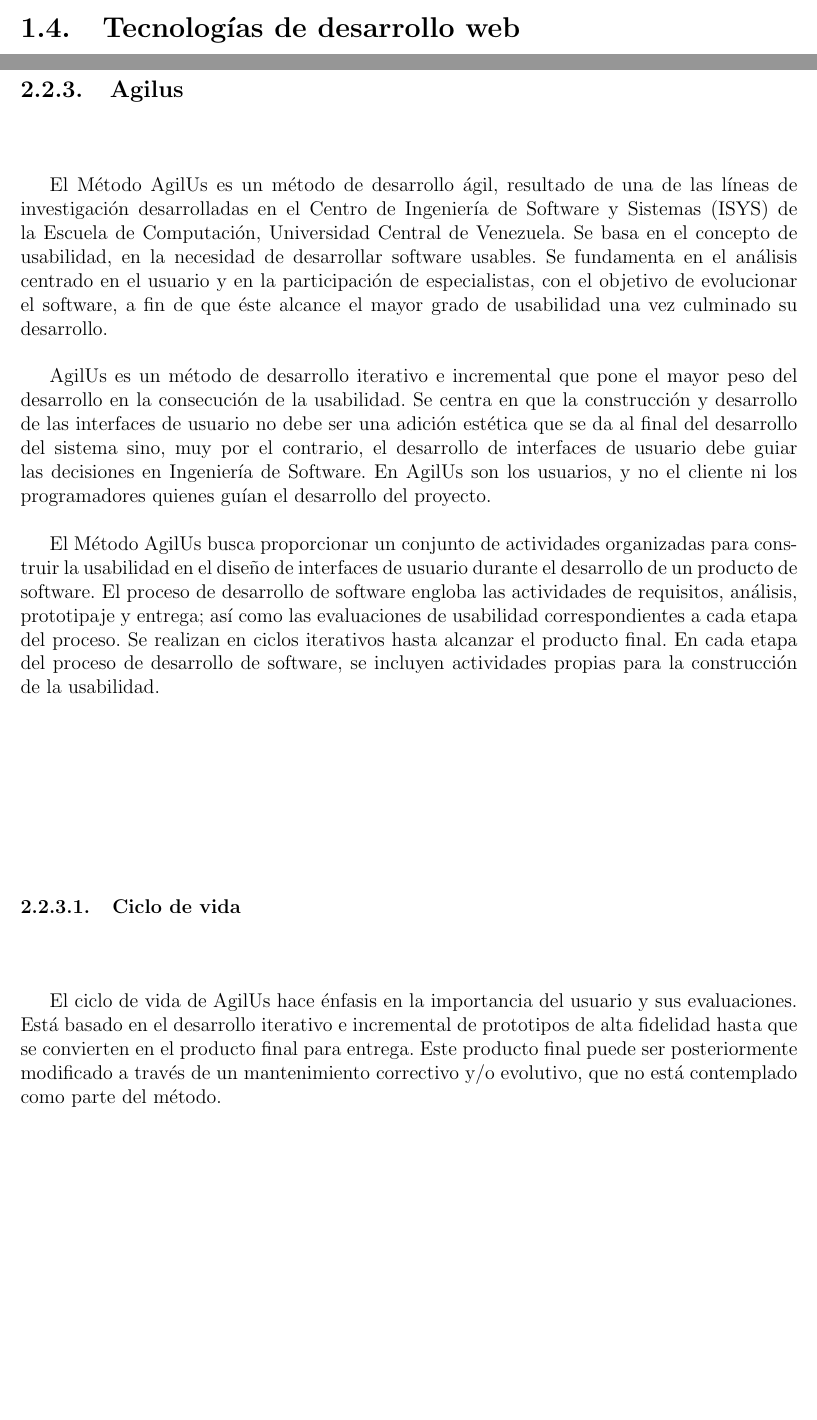
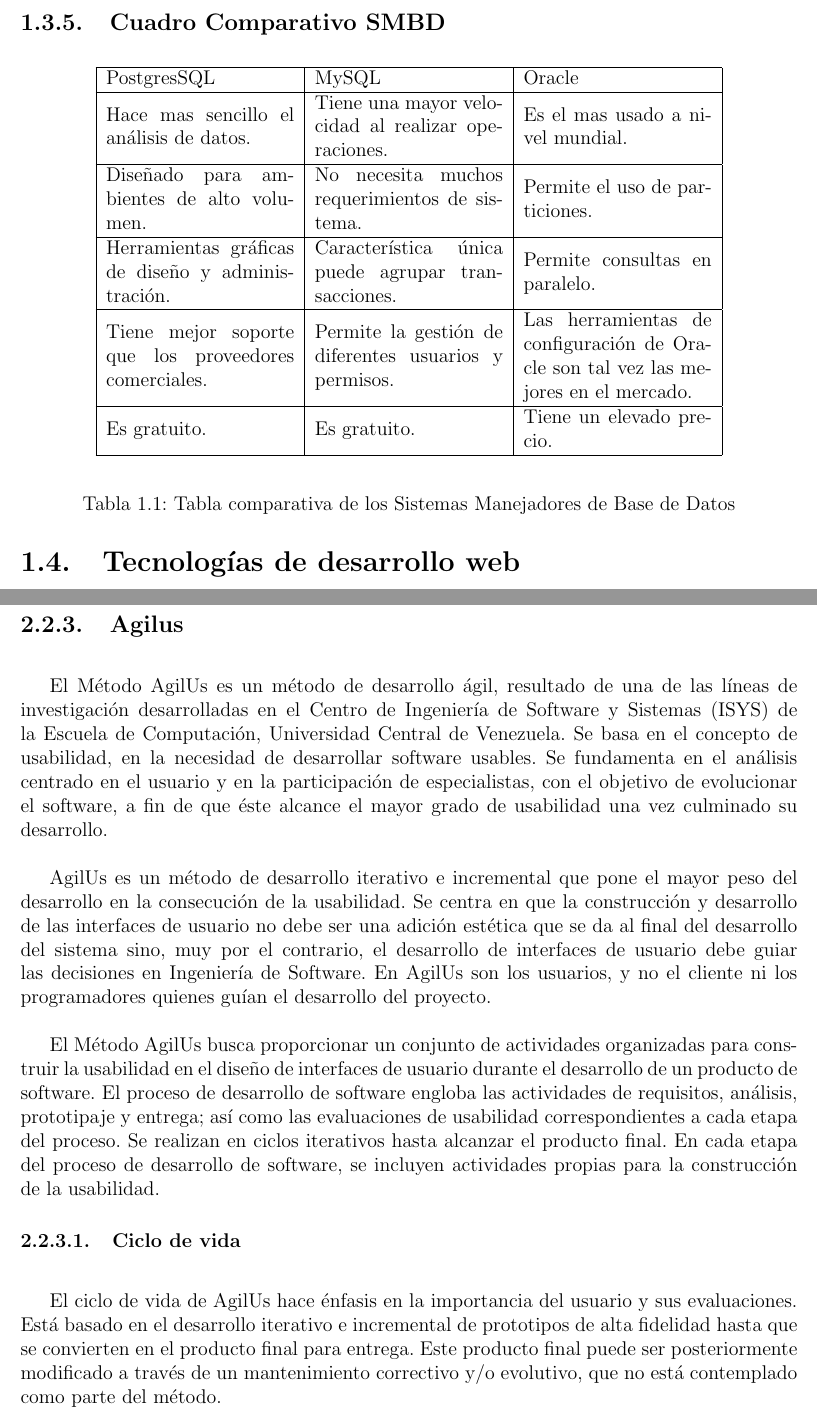
Before and after one commit to rcerqueira11/-ATI-Seminario, a LaTeX book (main.tex, which reads sections/marco_conceptual.tex, sections/marco_metodologico.tex): two parts of pages 11 and 28 of 42 before the commit and two parts of pages 12 and 29 of 43 after it, joined at a grey line, cut at the place of the change, the shorter picture padded with empty space. Compiled offline with pdfLaTeX.

Commit message:
Agregado cuadro comparativo SMBD

```diff
--- a/sections/marco_conceptual.tex
+++ b/sections/marco_conceptual.tex
@@ -132,6 +132,53 @@
 Desarrollado sobre Oracle Database, Oracle Content Database ha sido diseñada para que las organizaciones puedan controlar y gestionar grandes volúmenes de contenidos no estructurados en un único repositorio con el objetivo de reducir los costes y los riesgos asociados a la pérdida de información.
 \setlength{\parskip}{0mm}
 (\citet{oraclebib}, 2014)
+
+
+\newpage
+\subsection{Cuadro Comparativo SMBD}
+
+\begin{table}[H]
+\begin{center}
+\begin{tabular}{ | m{4cm} | m{4cm}| m{4cm}| }
+ \hline
+ PostgresSQL & MySQL & Oracle \\
+ \hline
+ Hace mas sencillo el análisis de datos.
+ &
+ Tiene una mayor velocidad al realizar operaciones.
+ &
+ Es el mas usado a nivel mundial.\\
+ \hline
+ Diseñado para ambientes de alto volumen.
+ &
+ No necesita muchos requerimientos de sistema.
+ &
+ Permite el uso de particiones.\\
+ \hline
+ Herramientas gráficas de diseño y administración.
+ &
+ Característica única puede agrupar transacciones.
+ &
+ Permite consultas en paralelo.\\
+ \hline
+ Tiene mejor soporte que los proveedores comerciales.
+ &
+ Permite la gestión de diferentes usuarios y permisos.
+ &
+ Las herramientas de configuración de Oracle son tal vez las mejores en el mercado.\\
+ \hline
+ Es gratuito.
+ &
+ Es gratuito.
+ &
+ Tiene un elevado precio.\\
+ \hline
+ \end{tabular}
+\caption{Tabla comparativa de los Sistemas Manejadores de Base de Datos}
+\label{Tabla:3}
+\end{center}
+\end{table}
+
 
 %https://iessanvicente.com/colaboraciones/oracle.pdf
 
--- a/sections/marco_metodologico.tex
+++ b/sections/marco_metodologico.tex
@@ -327,7 +327,7 @@
 \setlength{\parskip}{5mm}
 	El ciclo de vida de AgilUs hace énfasis en la importancia del usuario y sus evaluaciones. Está basado en el desarrollo iterativo e incremental de prototipos de alta fidelidad hasta que se convierten en el producto final para entrega. Este producto final puede ser posteriormente modificado a través de un mantenimiento correctivo y/o evolutivo, que no está contemplado como parte del método.
 	\setlength{\parskip}{0mm}
-\pagebreak
+\newpage
 \begin{figure}[H]
 \begin{center}
 	\includegraphics[width=13cm,height=8cm]{img/agilus.jpg}
```
Also changed, not shown: sections/marco_conceptual.tex (2 more changed lines).
